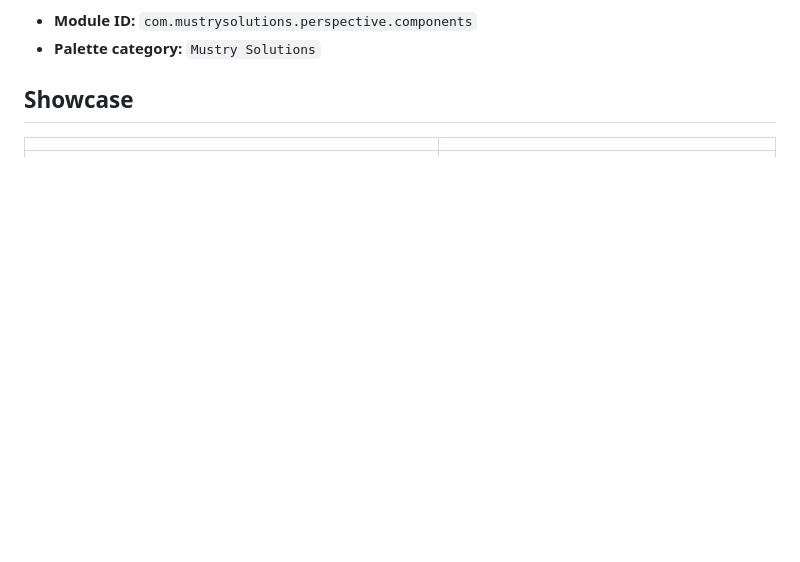
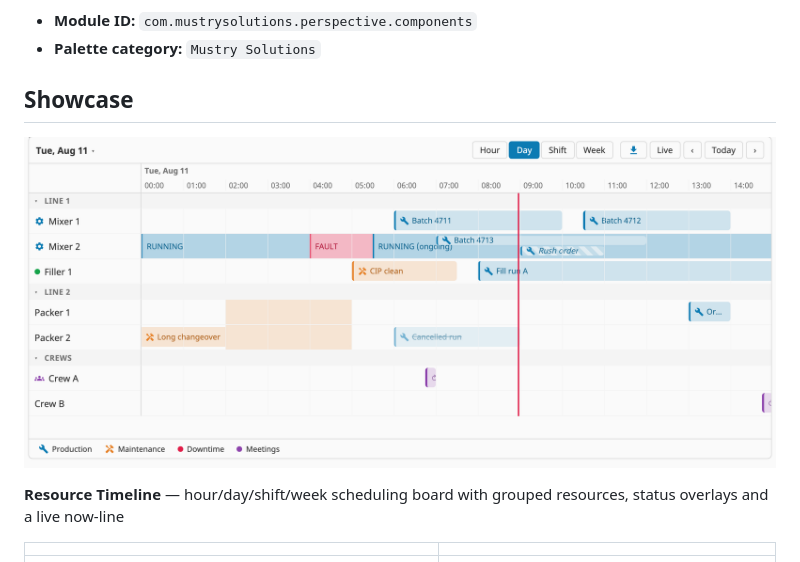
Before and after one commit to Mustry-Solutions/mustry-perspective-component-module, a Markdown page: README.md, the part around the change. Drawn GitHub-style; pictures changed too: docs/images/showcase-timeline.png (added); blank space fills up the shorter version.

Commit message:
Tidy the working tree: BranchingCompare view, timeline showcase, verify-project gitignore (#63)
* Verify project: commit the BranchingCompare parity view

Side-by-side harness from the Branching Diagram migration (#26-#29):
the new mustrysolutions.perspective.display.branching and the legacy
mustryui.display.branching (org.mustry.mustryui v2.0.0) rendered from
the identical node array. Committed so the parity check is reproducible,
like the BranchingDemo/BranchingArrows views it sits beside.

Co-Authored-By: Claude Fable 5 <noreply@anthropic.com>

* docs: add the Resource Timeline to the README showcase

The screenshot was captured alongside the #62 showcase set but never
wired in. It's a wide day-view shot, so it goes in as a full-width row
above the 2x2 table rather than squeezed into a half-width cell.

Co-Authored-By: Claude Fable 5 <noreply@anthropic.com>

* gitignore: silence Designer write-back noise in the verify project

The verify project is bind-mounted into the dev gateway, so every
Designer session drops view thumbnails, session-props, and an empty
Vision client-tags stub into the repo. None are content we track (no
thumbnail has ever been committed), so ignore them to keep git status
quiet.

Co-Authored-By: Claude Fable 5 <noreply@anthropic.com>

---------

Co-authored-by: Claude Fable 5 <noreply@anthropic.com>

```diff
--- a/README.md
+++ b/README.md
@@ -10,6 +10,10 @@ An Ignition **8.3.6** module that adds custom [Perspective](https://www.inductiv
 - **Palette category:** `Mustry Solutions`
 
 ## Showcase
+
+![Resource Timeline — day view of a scheduling board: grouped lines and crews, production/maintenance/downtime bands, a live now-line and a category legend](docs/images/showcase-timeline.png)
+
+**Resource Timeline** — hour/day/shift/week scheduling board with grouped resources, status overlays and a live now-line
 
 | | |
 |---|---|
```
Also changed, not shown: 3 other files.
